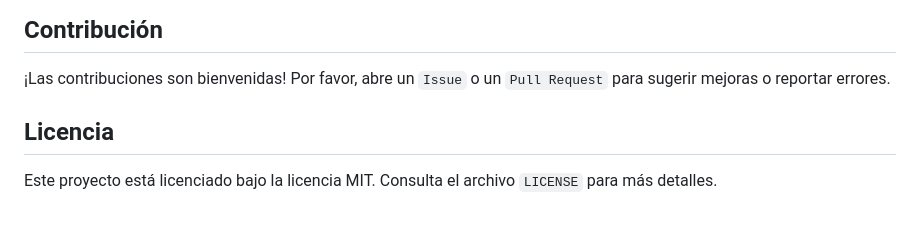
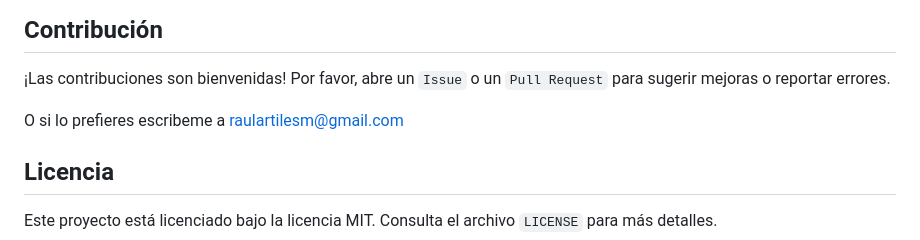
Before and after one commit to RaulAM7/WebScrapping-PHP-SpiderWise, a Markdown page: README.md, the part around the change. Rendered like a GitHub page; blank space fills up the shorter version.

```diff
--- a/README.md
+++ b/README.md
@@ -103,5 +103,7 @@ composer require symfony/browser-kit symfony/http-client
 ## **Contribución**
 ¡Las contribuciones son bienvenidas! Por favor, abre un `Issue` o un `Pull Request` para sugerir mejoras o reportar errores.
 
+O si lo prefieres escribeme a raulartilesm@gmail.com
+
 ## **Licencia**
 Este proyecto está licenciado bajo la licencia MIT. Consulta el archivo `LICENSE` para más detalles.
```
